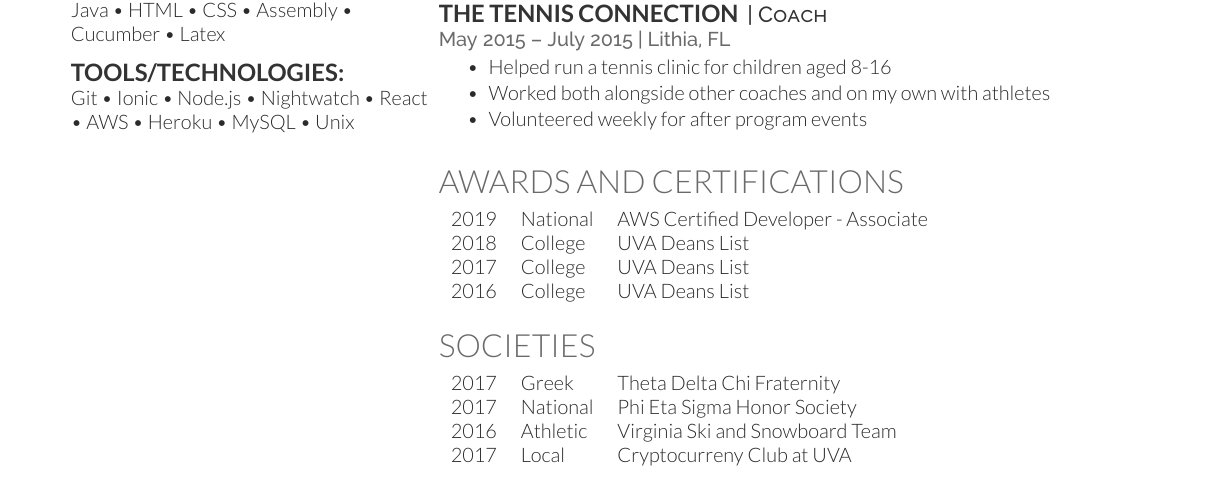
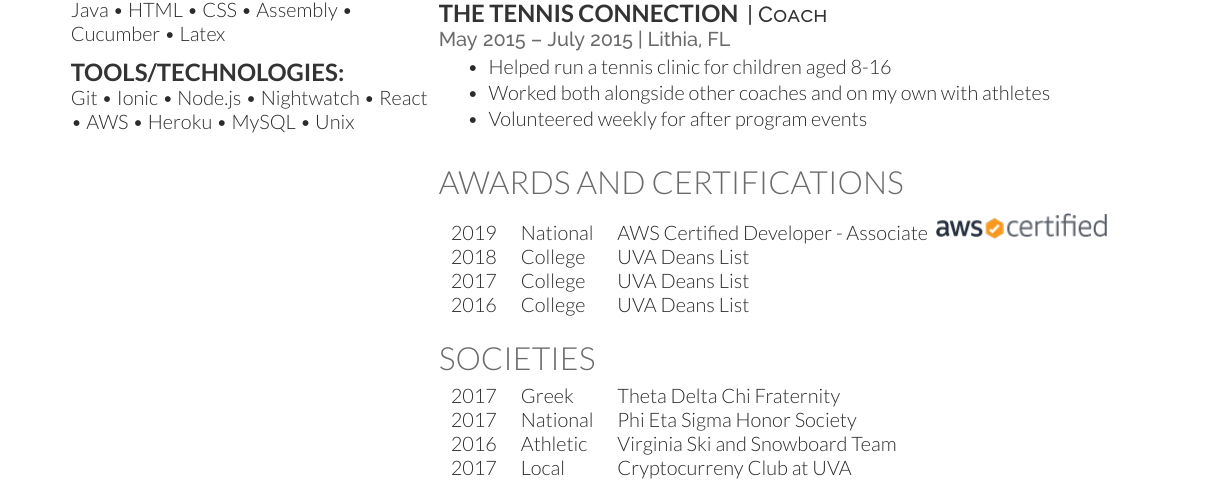
Before and after one commit to jfullerton44/Resume, a LaTeX CV (deedy_resume-openfont.tex): part of page 1 of 2 before the commit and part of page 2 of 2 after it, cut so that both start at the same text. Compiled offline with XeLaTeX.

Commit message:
Add Logo

```diff
--- a/deedy_resume-openfont.tex
+++ b/deedy_resume-openfont.tex
@@ -206,7 +206,7 @@ Git \textbullet{} Ionic \textbullet{} Node.js \textbullet{} Nightwatch \textbull
 
 \section{Awards and Certifications}
 \begin{tabular}{rll}
-2019 & National & AWS Certified Developer - Associate \\
+2019 & National & AWS Certified Developer - Associate \includegraphics[scale=.5]{aws-certified-logo_color-horz_180x30.png}\\
 2018 & College & UVA Deans List \\
 2017 & College & UVA Deans List \\
 2016 & College & UVA Deans List \\
```
Also changed, not shown: aws-certified-logo_color-horz_180x30.png (added), developer-associate-tag_180x16.png (added).
